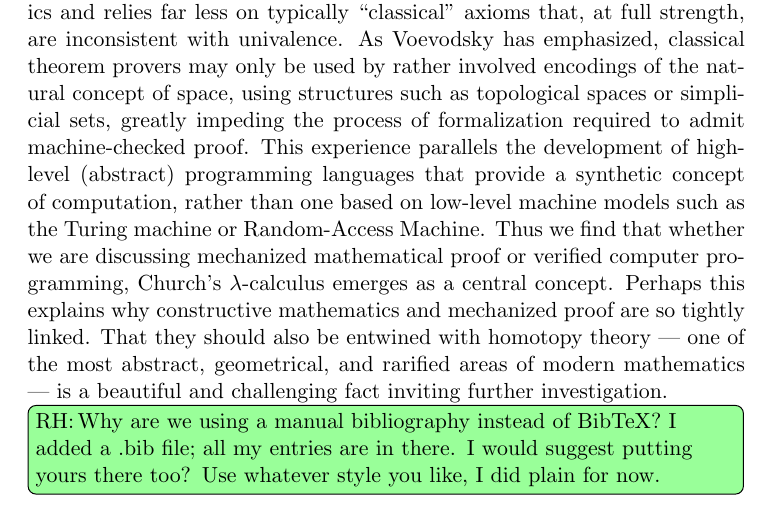
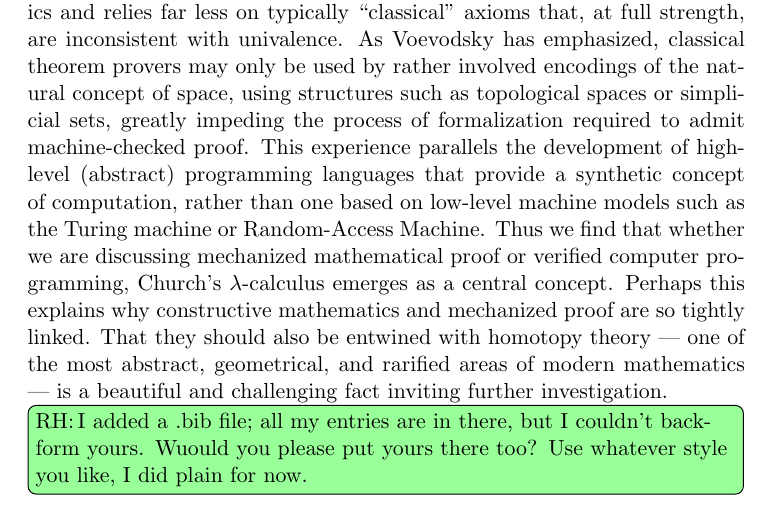
Before and after one commit to awodey/SigLog, a LaTeX document (siglog.tex): part of page 8 of 9, cut so that both start at the same text. Compiled offline with pdfLaTeX.

Commit message:
citations

```diff
--- a/siglog.tex
+++ b/siglog.tex
@@ -367,8 +367,7 @@ modern mathematics --- is a beautiful and challenging fact inviting further inve
 
 %we can close with saying that we are on the cusp of a revolution, in which two self-contained, well-motivated, well-justified, yet completely disparate frameworks for doing mathematics are not only being consolidated into a single, well-motivated, well-justified framework, but moreover the unified theory enriches and extends the classical framework without disrupting anything that has been achieved in that setting?
 
-\todo[inline,author=RH]{Why are we using a manual bibliography instead of BibTeX?  I added a .bib file; all my entries
-  are in there.  I would suggest putting yours there too?  Use whatever style you like, I did plain for now.}
+\todo[inline,author=RH]{I added a .bib file; all my entries are in there, but I couldn't back-form yours.  Wuould you please put yours there too?  Use whatever style you like, I did plain for now.}
 
 %%% Steve: Your citations below are intact.
 
```
